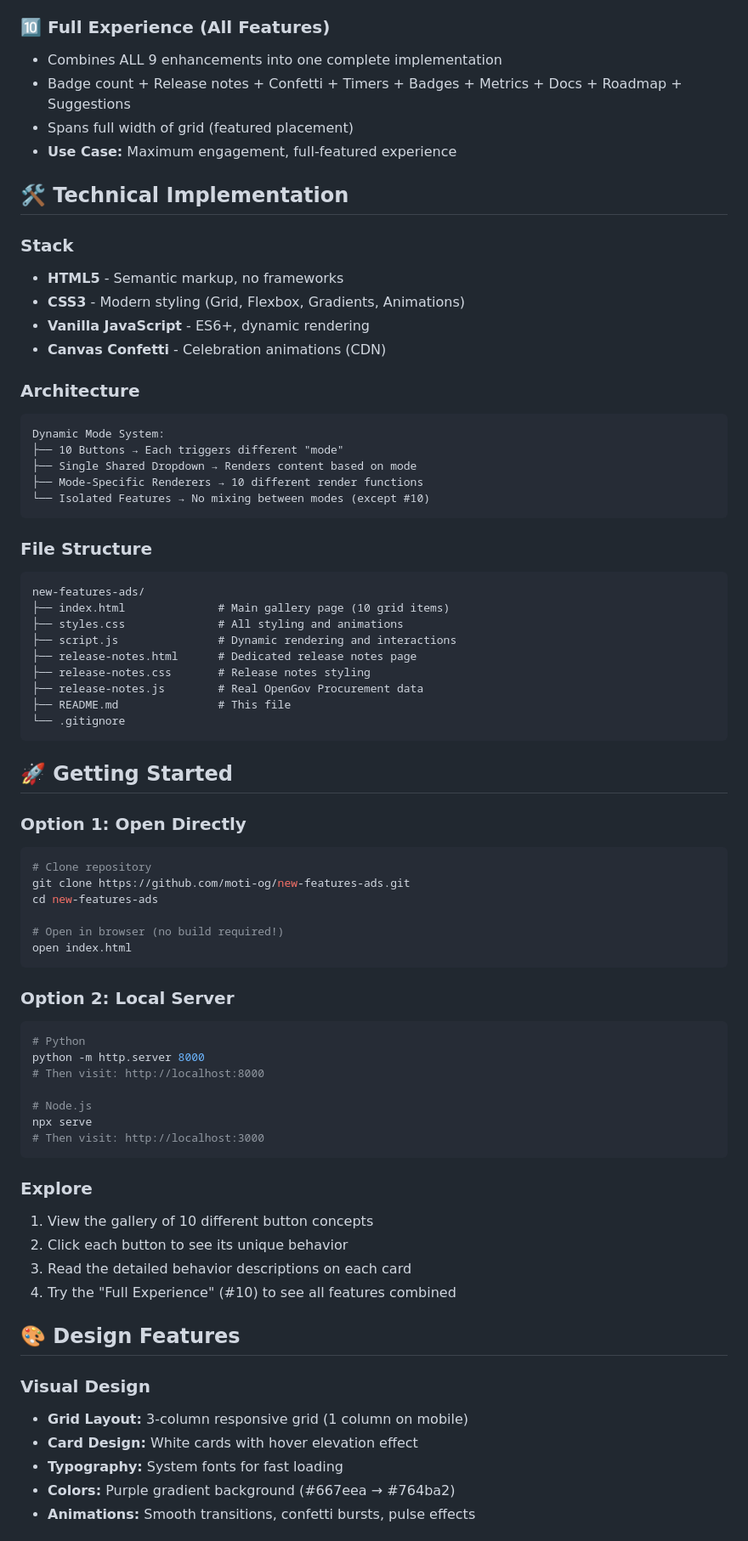
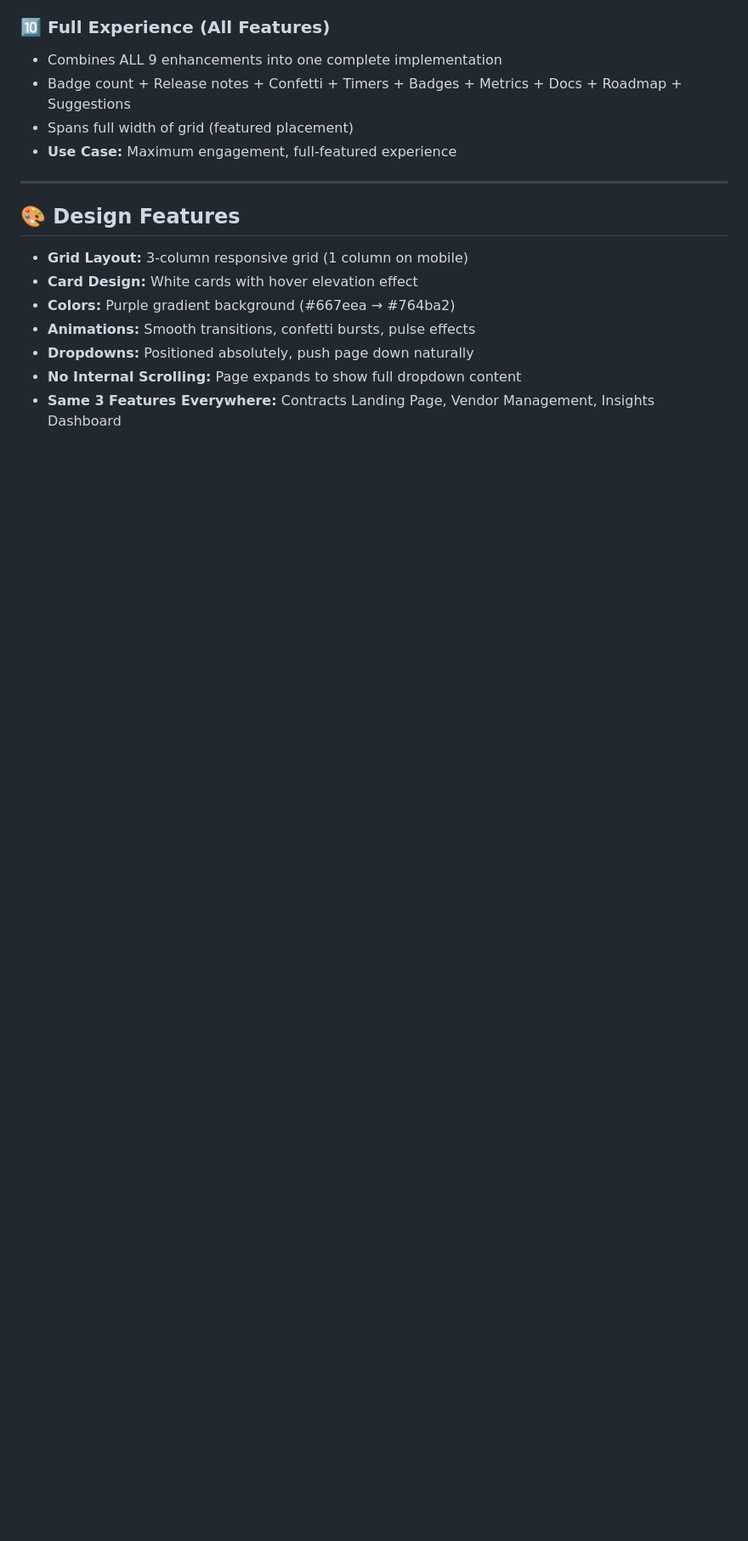
Before and after one commit to moti-og/new-features-ads, a Markdown page: README.md, the part around the change printed below. Shown: that part at 85% size. GitHub-like rendering; blank space fills up the shorter version.

Commit message:
Simplify README - move Getting Started up front, remove tech stack, streamline content

````diff
--- a/README.md
+++ b/README.md
@@ -76,71 +95,15 @@ The prototype presents **10 distinct button variants** in a responsive grid layo
 - Spans full width of grid (featured placement)
 - **Use Case:** Maximum engagement, full-featured experience
 
-## 🛠️ Technical Implementation
-
-### Stack
-- **HTML5** - Semantic markup, no frameworks
-- **CSS3** - Modern styling (Grid, Flexbox, Gradients, Animations)
-- **Vanilla JavaScript** - ES6+, dynamic rendering
-- **Canvas Confetti** - Celebration animations (CDN)
-
-### Architecture
-```
-Dynamic Mode System:
-├── 10 Buttons → Each triggers different "mode"
-├── Single Shared Dropdown → Renders content based on mode
-├── Mode-Specific Renderers → 10 different render functions
-└── Isolated Features → No mixing between modes (except #10)
-```
-
-### File Structure
-```
-new-features-ads/
-├── index.html              # Main gallery page (10 grid items)
-├── styles.css              # All styling and animations
-├── script.js               # Dynamic rendering and interactions
-├── release-notes.html      # Dedicated release notes page
-├── release-notes.css       # Release notes styling
-├── release-notes.js        # Real OpenGov Procurement data
-├── README.md               # This file
-└── .gitignore
-```
-
-## 🚀 Getting Started
-
-### Option 1: Open Directly
-```bash
-# Clone repository
-git clone https://github.com/moti-og/new-features-ads.git
-cd new-features-ads
-
-# Open in browser (no build required!)
-open index.html
-```
-
-### Option 2: Local Server
-```bash
-# Python
-python -m http.server 8000
-# Then visit: http://localhost:8000
-
-# Node.js
-npx serve
-# Then visit: http://localhost:3000
-```
-
-### Explore
-1. View the gallery of 10 different button concepts
-2. Click each button to see its unique behavior
-3. Read the detailed behavior descriptions on each card
-4. Try the "Full Experience" (#10) to see all features combined
+---
 
 ## 🎨 Design Features
 
-### Visual Design
 - **Grid Layout:** 3-column responsive grid (1 column on mobile)
 - **Card Design:** White cards with hover elevation effect
-- **Typography:** System fonts for fast loading
 - **Colors:** Purple gradient background (#667eea → #764ba2)
 - **Animations:** Smooth transitions, confetti bursts, pulse effects
+- **Dropdowns:** Positioned absolutely, push page down naturally
+- **No Internal Scrolling:** Page expands to show full dropdown content
+- **Same 3 Features Everywhere:** Contracts Landing Page, Vendor Management, Insights Dashboard
 
````
Also changed, not shown: other parts of README.md (+64 -73 lines).
